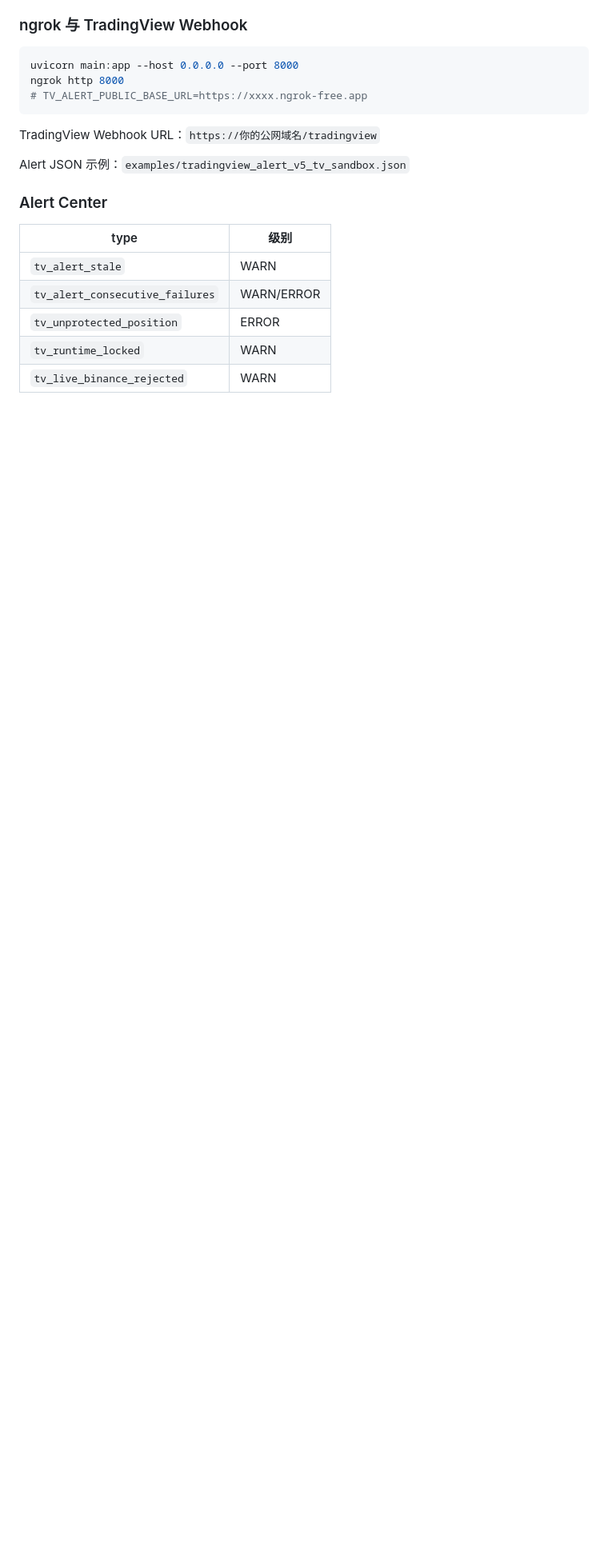
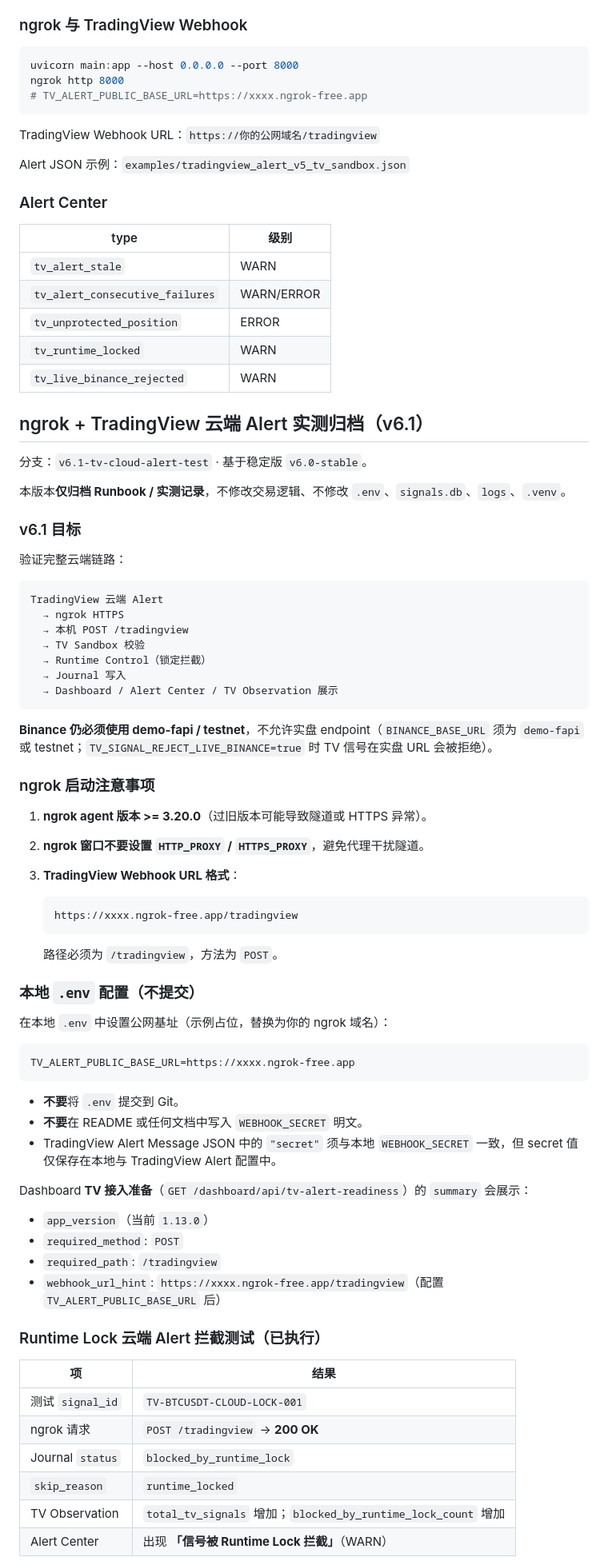
Before and after one commit to zqgCoder/testapibn, a Markdown page: README.md, the part around one of its changes. Shown at 80% size. Drawn GitHub-style; blank space fills up the shorter version.

Commit message:
document tradingview cloud alert test

````diff
--- a/README.md
+++ b/README.md
@@ -729,3 +729,68 @@ Alert JSON 示例：`examples/tradingview_alert_v5_tv_sandbox.json`
 | `tv_unprotected_position` | ERROR |
 | `tv_runtime_locked` | WARN |
 | `tv_live_binance_rejected` | WARN |
+
+## ngrok + TradingView 云端 Alert 实测归档（v6.1）
+
+分支：`v6.1-tv-cloud-alert-test` · 基于稳定版 `v6.0-stable`。
+
+本版本**仅归档 Runbook / 实测记录**，不修改交易逻辑、不修改 `.env`、`signals.db`、`logs`、`.venv`。
+
+### v6.1 目标
+
+验证完整云端链路：
+
+```text
+TradingView 云端 Alert
+  → ngrok HTTPS
+  → 本机 POST /tradingview
+  → TV Sandbox 校验
+  → Runtime Control（锁定拦截）
+  → Journal 写入
+  → Dashboard / Alert Center / TV Observation 展示
+```
+
+**Binance 仍必须使用 demo-fapi / testnet**，不允许实盘 endpoint（`BINANCE_BASE_URL` 须为 `demo-fapi` 或 testnet；`TV_SIGNAL_REJECT_LIVE_BINANCE=true` 时 TV 信号在实盘 URL 会被拒绝）。
+
+### ngrok 启动注意事项
+
+1. **ngrok agent 版本 >= 3.20.0**（过旧版本可能导致隧道或 HTTPS 异常）。
+2. **ngrok 窗口不要设置 `HTTP_PROXY` / `HTTPS_PROXY`**，避免代理干扰隧道。
+3. **TradingView Webhook URL 格式**：
+
+   ```text
+   https://xxxx.ngrok-free.app/tradingview
+   ```
+
+   路径必须为 `/tradingview`，方法为 `POST`。
+
+### 本地 `.env` 配置（不提交）
+
+在本地 `.env` 中设置公网基址（示例占位，替换为你的 ngrok 域名）：
+
+```env
+TV_ALERT_PUBLIC_BASE_URL=https://xxxx.ngrok-free.app
+```
+
+- **不要**将 `.env` 提交到 Git。
+- **不要**在 README 或任何文档中写入 `WEBHOOK_SECRET` 明文。
+- TradingView Alert Message JSON 中的 `"secret"` 须与本地 `WEBHOOK_SECRET` 一致，但 secret 值仅保存在本地与 TradingView Alert 配置中。
+
+Dashboard **TV 接入准备**（`GET /dashboard/api/tv-alert-readiness`）的 `summary` 会展示：
+
+- `app_version`（当前 `1.13.0`）
+- `required_method`: `POST`
+- `required_path`: `/tradingview`
+- `webhook_url_hint`: `https://xxxx.ngrok-free.app/tradingview`（配置 `TV_ALERT_PUBLIC_BASE_URL` 后）
+
+### Runtime Lock 云端 Alert 拦截测试（已执行）
+
+| 项 | 结果 |
+|----|------|
+| 测试 `signal_id` | `TV-BTCUSDT-CLOUD-LOCK-001` |
+| ngrok 请求 | `POST /tradingview` → **200 OK** |
+| Journal `status` | `blocked_by_runtime_lock` |
+| `skip_reason` | `runtime_locked` |
+| TV Observation | `total_tv_signals` 增加；`blocked_by_runtime_lock_count` 增加 |
+| Alert Center | 出现 **「信号被 Runtime Lock 拦截」**（WARN） |
+
````
Also changed, not shown: other parts of README.md (+28 -0 lines).
